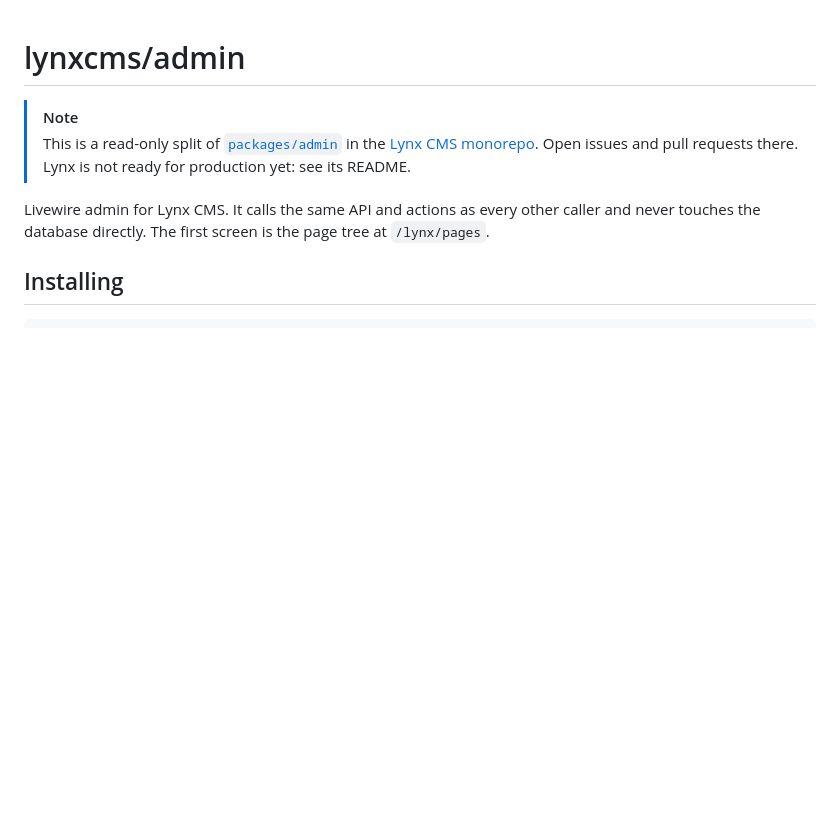
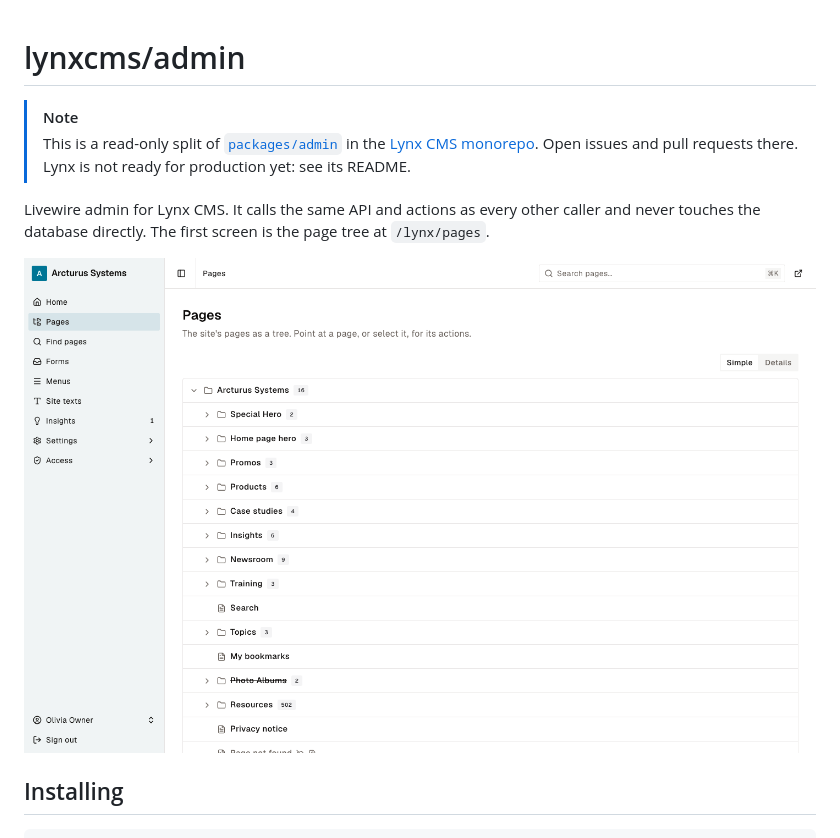
Before and after one commit to LynxCMS/admin, a Markdown page: README.md, the part around the change. GitHub-like rendering; pictures changed too: screenshots/pages.png (added); blank space fills up the shorter version.

Commit message:
docs: a screenshot of each module's admin screen in its README
Each module with an admin screen keeps a screenshot in its screenshots
folder, taken on the Arcturus demo's content, and its README shows it
below the description. A .gitattributes line keeps the folder out of
Composer installs.

Co-Authored-By: Claude Opus 5.5 <noreply@anthropic.com>

```diff
--- a/README.md
+++ b/README.md
@@ -4,6 +4,8 @@
 > This is a read-only split of [`packages/admin`](https://github.com/LynxCMS/lynxcms/tree/main/packages/admin) in the [Lynx CMS monorepo](https://github.com/LynxCMS/lynxcms). Open issues and pull requests there. Lynx is not ready for production yet: see its README.
 
 Livewire admin for Lynx CMS. It calls the same API and actions as every other caller and never touches the database directly. The first screen is the page tree at `/lynx/pages`.
+
+![The page tree in the Lynx admin](screenshots/pages.png)
 
 ## Installing
 
```
Also changed, not shown: 1 other file.
